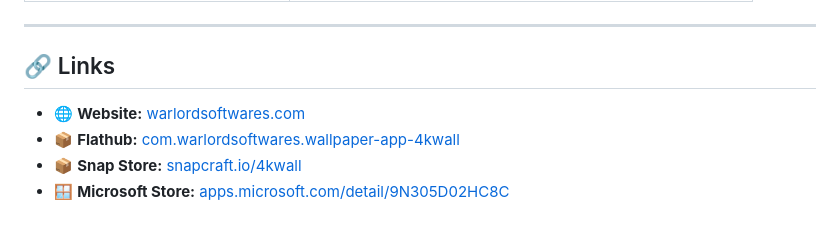
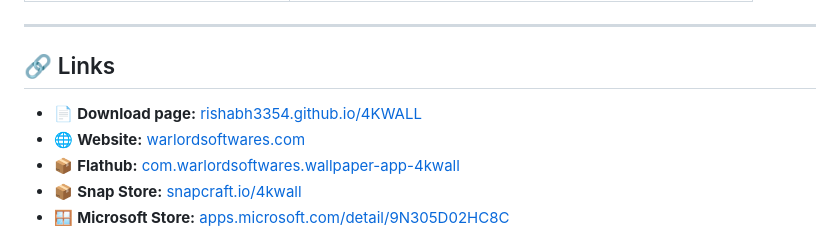
Before and after one commit to rishabh3354/4KWALL, a Markdown page: README.md, the part around the change. Rendered like a GitHub page.

Commit message:
docs: link the GitHub Pages download page from the README

```diff
--- a/README.md
+++ b/README.md
@@ -195,6 +195,7 @@ No. 4KWALL is a proprietary desktop application. This repository hosts the relea
 
 ## 🔗 Links
 
+- 📄 **Download page:** [rishabh3354.github.io/4KWALL](https://rishabh3354.github.io/4KWALL/)
 - 🌐 **Website:** [warlordsoftwares.com](https://warlordsoftwares.com/trending-apps/4kwall-modern-wallpaper-app-with-auto-wallpaper-changer/)
 - 📦 **Flathub:** [com.warlordsoftwares.wallpaper-app-4kwall](https://flathub.org/apps/details/com.warlordsoftwares.wallpaper-app-4kwall)
 - 📦 **Snap Store:** [snapcraft.io/4kwall](https://snapcraft.io/4kwall)
```
